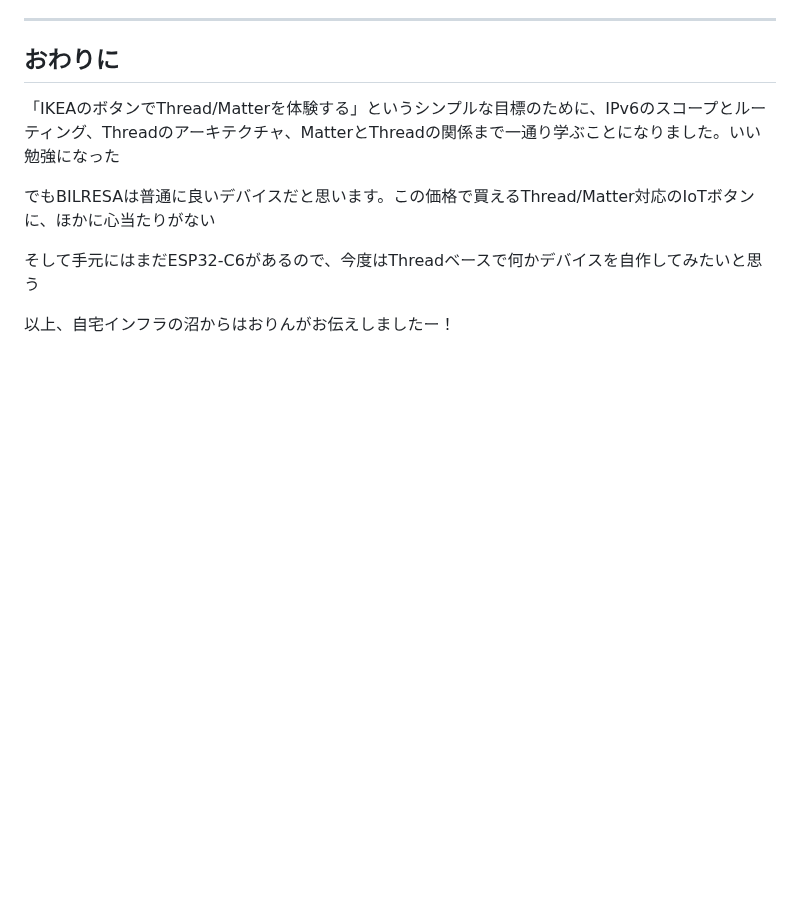
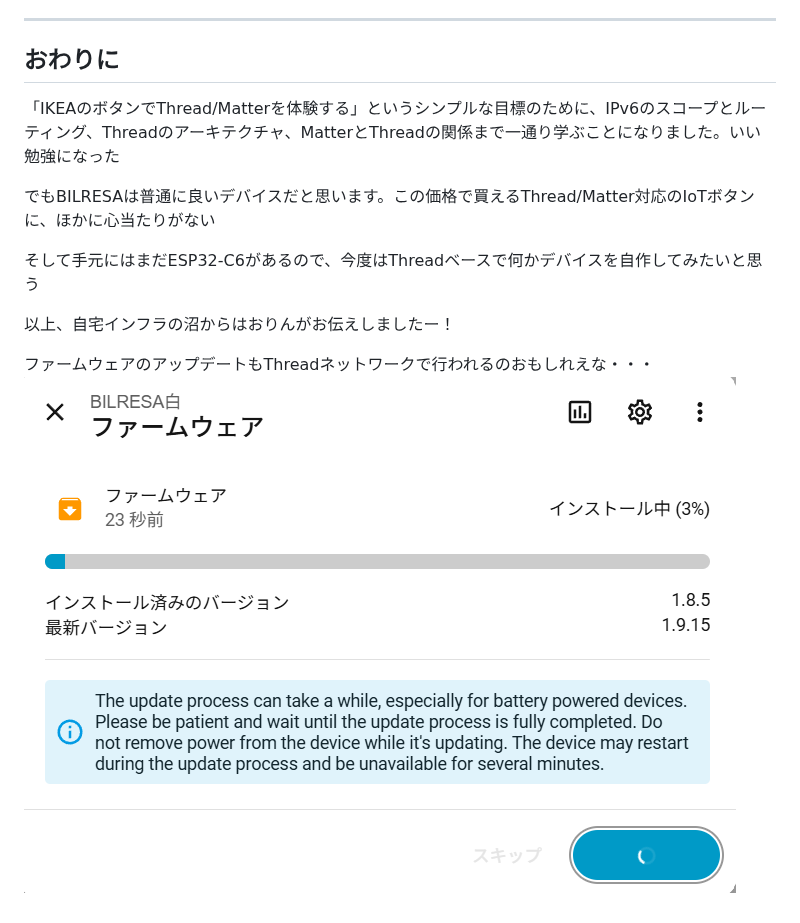
Before and after one commit to haoling/zenn-docs, a Markdown page: articles/haoling-20260614-thread-matter.md, the part around the change. Drawn GitHub-style; pictures changed too: images/haoling-20260614-thread-matter/image.png (added); blank space fills up the shorter version.

Commit message:
images

```diff
--- a/articles/haoling-20260614-thread-matter.md
+++ b/articles/haoling-20260614-thread-matter.md
@@ -146,3 +146,6 @@ IPv6にはいくつかのアドレス種別があって、それぞれ「届く
 そして手元にはまだESP32-C6があるので、今度はThreadベースで何かデバイスを自作してみたいと思う
 
 以上、自宅インフラの沼からはおりんがお伝えしましたー！
+
+ファームウェアのアップデートもThreadネットワークで行われるのおもしれえな・・・
+![alt text](/images/haoling-20260614-thread-matter/image.png)
```
